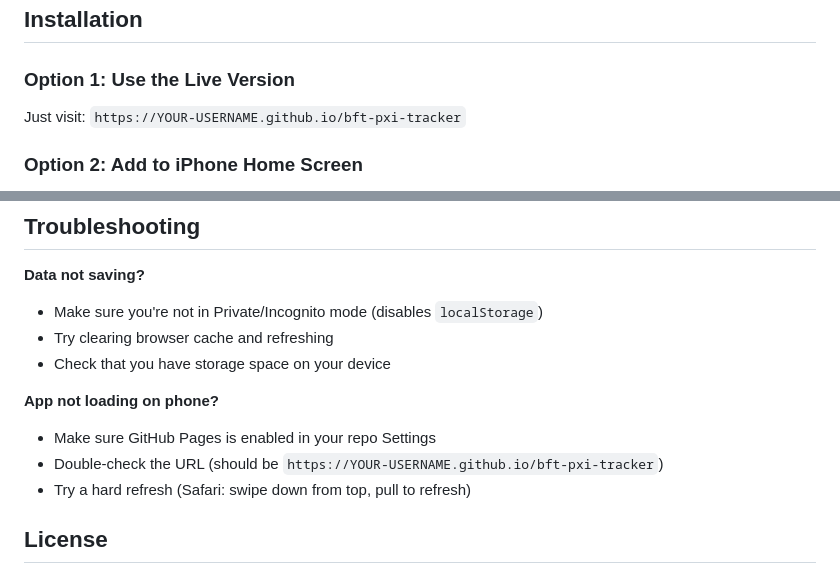
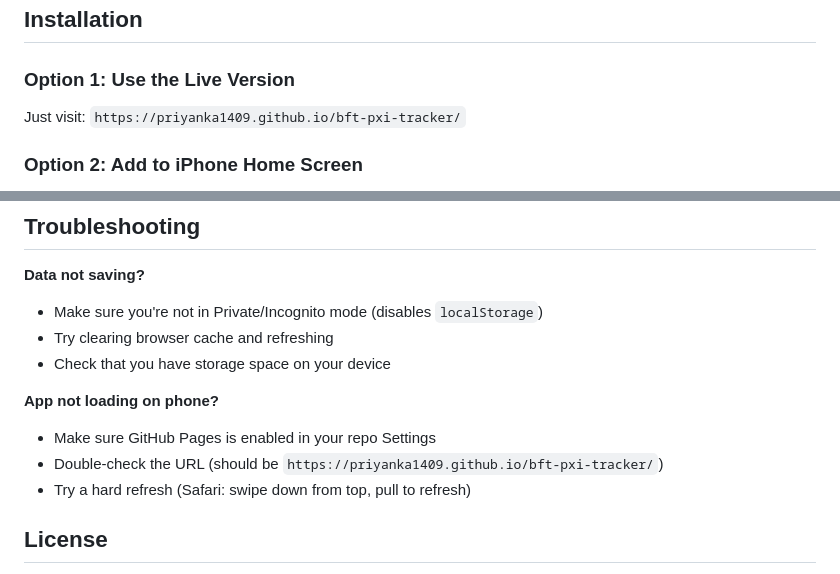
Before and after one commit to priyanka1409/bft-pxi-tracker, a Markdown page: README.md, 2 parts joined by grey strips. Drawn GitHub-style.

```diff
--- a/README.md
+++ b/README.md
@@ -40,7 +40,7 @@ A beautiful, mobile-optimized calendar app to track your monthly BFT workout sco
 ## Installation
 
 ### Option 1: Use the Live Version
-Just visit: `https://YOUR-USERNAME.github.io/bft-pxi-tracker`
+Just visit: `https://priyanka1409.github.io/bft-pxi-tracker/`
 
 ### Option 2: Add to iPhone Home Screen
 1. Open the link in Safari
@@ -87,7 +87,7 @@ Want to change colors? Look for the hex codes like `#ff6b35` (orange) and `#22c5
 
 **App not loading on phone?**
 - Make sure GitHub Pages is enabled in your repo Settings
-- Double-check the URL (should be `https://YOUR-USERNAME.github.io/bft-pxi-tracker`)
+- Double-check the URL (should be `https://priyanka1409.github.io/bft-pxi-tracker/`)
 - Try a hard refresh (Safari: swipe down from top, pull to refresh)
 
 ## License
```
